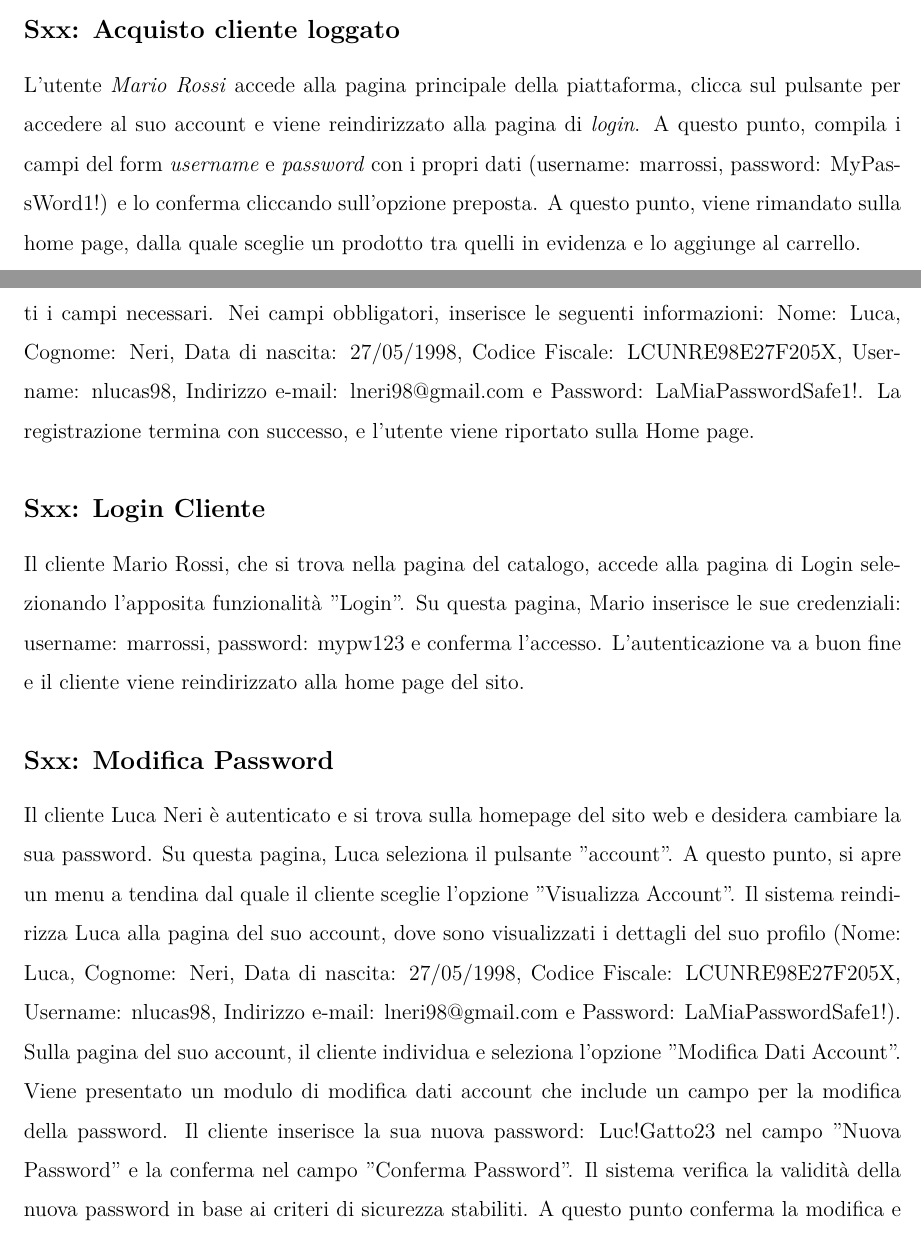
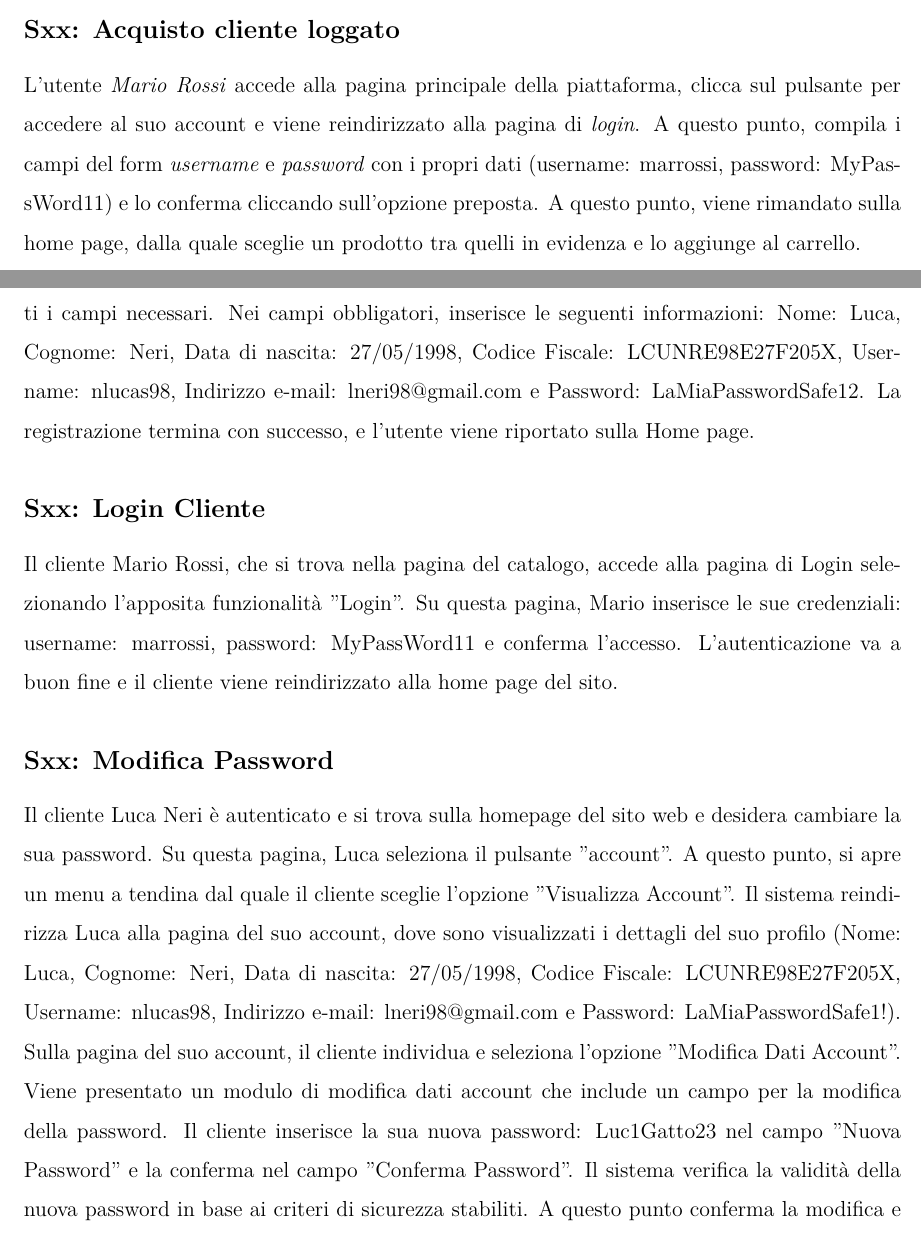
Before and after one commit to marcosantoriello/iSnapGaming, a LaTeX book (WorkInProgress/Documenti/PS_iSnapGaming.tex): two parts of pages 4 and 8 of 10, joined at a grey line, cut so that both start at the same text. Compiled offline with LuaLaTeX.

Commit message:
Modifica di alcune pw

```diff
--- a/WorkInProgress/Documenti/PS_iSnapGaming.tex
+++ b/WorkInProgress/Documenti/PS_iSnapGaming.tex
@@ -144,7 +144,7 @@
     \addcontentsline{toc}{section}{\protect\numberline{}Scenarios}
     \subsection*{Sxx: Acquisto cliente loggato}
     \addcontentsline{toc}{subsection}{\protect\numberline{}Sxx: Acquisto cliente loggato}
-    L'utente \textit{Mario Rossi} accede alla pagina principale della piattaforma, clicca sul pulsante per accedere al suo account e viene reindirizzato alla pagina di \textit{login}. A questo punto, compila i campi del form \textit{username} e \textit{password} con i propri dati (username: marrossi, password: MyPassWord1!) e lo conferma cliccando sull'opzione preposta. A questo punto, viene rimandato sulla home page, dalla quale sceglie un prodotto tra quelli in evidenza e lo aggiunge al carrello.\\
+    L'utente \textit{Mario Rossi} accede alla pagina principale della piattaforma, clicca sul pulsante per accedere al suo account e viene reindirizzato alla pagina di \textit{login}. A questo punto, compila i campi del form \textit{username} e \textit{password} con i propri dati (username: marrossi, password: MyPassWord11) e lo conferma cliccando sull'opzione preposta. A questo punto, viene rimandato sulla home page, dalla quale sceglie un prodotto tra quelli in evidenza e lo aggiunge al carrello.\\
     Clicca successivamente sulla funzionalità del carrello e viene portato sulla pagina del carrello, dove \textit{incrementa} la quantità del prodotto da acquistare a 2.\\
     Sicuro del prodotto, della quantità che intende acquistare ed del prezzo finale, pari a \officialeuro 55, seleziona l'opzione di \textit{check-out}, che lo rimanda alla pagina di inserimento dei dati di spedizione e del metodo di pagamento. Compila i vari campi: \textit{Via: Via Carmine}, \textit{Civico: 57}, \textit{Città: Salerno}, \textit{Provincia: SA}, \textit{Stato: Italia}, \textit{Cellulare: 345 670 9276}, \textit{Numero di carta: 5333547887933563}, \textit{Scadenza: 10/25}, \textit{CVV: 679}. Infine, seleziona l'opzione per terminare l'acquisto.\\
     L'ordine viene acquisito dal sistema, che, verificati i dati relativi al pagamento, svuota il carrello dell'utente, il quale viene reindirizzato alla \textit{thank-you-page}, dove gli verrà mostrato il riepilogo dell'ordine, con il relativo codice.
@@ -220,13 +220,13 @@
      Una volta qui, l'utente seleziona "Registrati Ora". Fatto ciò, viene immediatamente reindirizzato alla pagina di registrazione.
      Su questa pagina, Luca compila attentamente tutti i campi necessari. Nei campi obbligatori, inserisce le seguenti informazioni:
      Nome: Luca, Cognome: Neri, Data di nascita: 27/05/1998, Codice Fiscale: LCUNRE98E27F205X,
-     Username: nlucas98, Indirizzo e-mail: lneri98@gmail.com e Password: LaMiaPasswordSafe1!.
+     Username: nlucas98, Indirizzo e-mail: lneri98@gmail.com e Password: LaMiaPasswordSafe12.
      La registrazione termina con successo, e l’utente viene riportato sulla Home page.
 
     \subsection*{Sxx: Login Cliente}
     \addcontentsline{toc}{subsection}{\protect\numberline{}Sxx: Login Cliente}
     Il cliente Mario Rossi, che si trova nella pagina del catalogo, accede alla pagina di Login selezionando l'apposita funzionalità "Login".
-    Su questa pagina, Mario inserisce le sue credenziali: username: marrossi, password: mypw123 e conferma l'accesso.
+    Su questa pagina, Mario inserisce le sue credenziali: username: marrossi, password: MyPassWord11 e conferma l'accesso.
     L'autenticazione va a buon fine e il cliente viene reindirizzato alla home page del sito.
 
     \subsection*{Sxx: Modifica Password}
@@ -239,7 +239,7 @@
      Indirizzo e-mail: lneri98@gmail.com e Password: LaMiaPasswordSafe1!).
     Sulla pagina del suo account, il cliente individua e seleziona l'opzione "Modifica Dati Account".
     Viene presentato un modulo di modifica dati account che include un campo per la modifica della password.
-    Il cliente inserisce la sua nuova password: Luc!Gatto23 nel campo "Nuova Password" e la conferma nel campo "Conferma Password".
+    Il cliente inserisce la sua nuova password: Luc1Gatto23 nel campo "Nuova Password" e la conferma nel campo "Conferma Password".
     Il sistema verifica la validità della nuova password in base ai criteri di sicurezza stabiliti.
     A questo punto conferma la modifica e visualizza un messaggio che lo informa del successo dell'operazione.
 
```
Also changed, not shown: WorkInProgress/Documenti/PS_iSnapGaming.tex (4 more changed lines).
